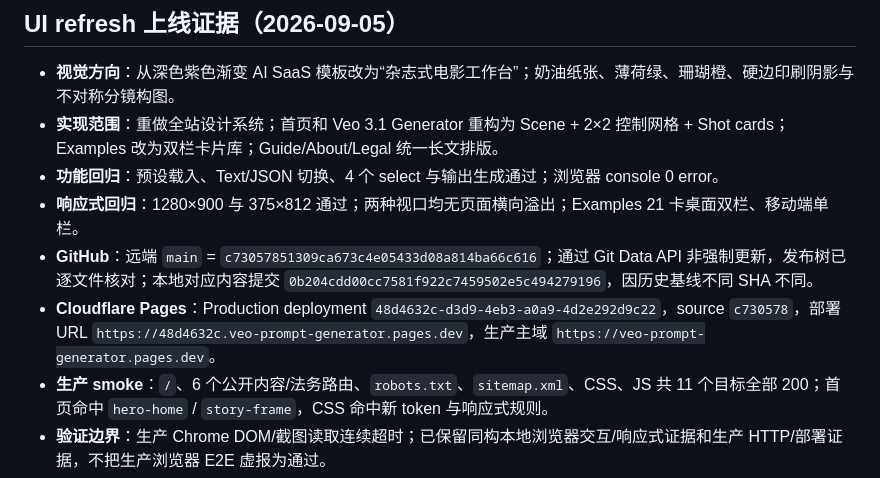
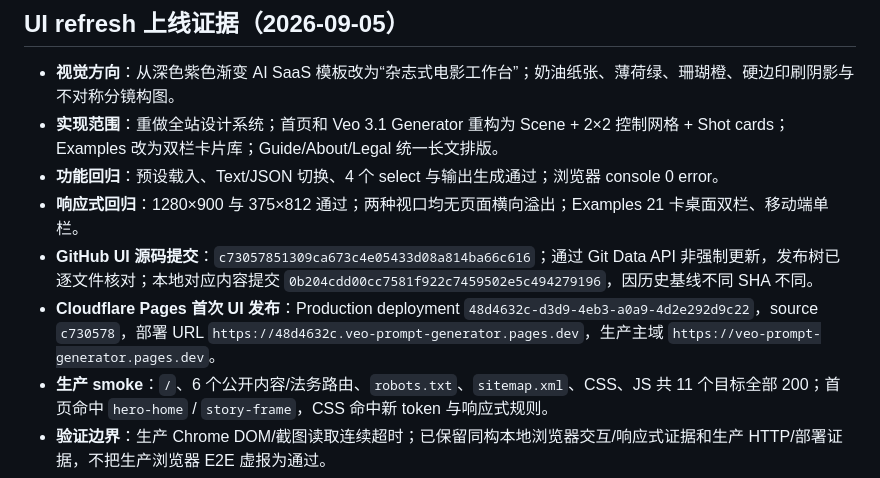
Before and after one commit to Simidas/veo-prompt-generator, a Markdown page: project-control.md, the part around the change. Drawn GitHub-style.

Commit message:
docs: clarify UI release provenance

```diff
--- a/project-control.md
+++ b/project-control.md
@@ -50,8 +50,8 @@
 - **实现范围**：重做全站设计系统；首页和 Veo 3.1 Generator 重构为 Scene + 2×2 控制网格 + Shot cards；Examples 改为双栏卡片库；Guide/About/Legal 统一长文排版。
 - **功能回归**：预设载入、Text/JSON 切换、4 个 select 与输出生成通过；浏览器 console 0 error。
 - **响应式回归**：1280×900 与 375×812 通过；两种视口均无页面横向溢出；Examples 21 卡桌面双栏、移动端单栏。
-- **GitHub**：远端 `main` = `c73057851309ca673c4e05433d08a814ba66c616`；通过 Git Data API 非强制更新，发布树已逐文件核对；本地对应内容提交 `0b204cdd00cc7581f922c7459502e5c494279196`，因历史基线不同 SHA 不同。
-- **Cloudflare Pages**：Production deployment `48d4632c-d3d9-4eb3-a0a9-4d2e292d9c22`，source `c730578`，部署 URL `https://48d4632c.veo-prompt-generator.pages.dev`，生产主域 `https://veo-prompt-generator.pages.dev`。
+- **GitHub UI 源码提交**：`c73057851309ca673c4e05433d08a814ba66c616`；通过 Git Data API 非强制更新，发布树已逐文件核对；本地对应内容提交 `0b204cdd00cc7581f922c7459502e5c494279196`，因历史基线不同 SHA 不同。
+- **Cloudflare Pages 首次 UI 发布**：Production deployment `48d4632c-d3d9-4eb3-a0a9-4d2e292d9c22`，source `c730578`，部署 URL `https://48d4632c.veo-prompt-generator.pages.dev`，生产主域 `https://veo-prompt-generator.pages.dev`。
 - **生产 smoke**：`/`、6 个公开内容/法务路由、`robots.txt`、`sitemap.xml`、CSS、JS 共 11 个目标全部 200；首页命中 `hero-home` / `story-frame`，CSS 命中新 token 与响应式规则。
 - **验证边界**：生产 Chrome DOM/截图读取连续超时；已保留同构本地浏览器交互/响应式证据和生产 HTTP/部署证据，不把生产浏览器 E2E 虚报为通过。
 
```
